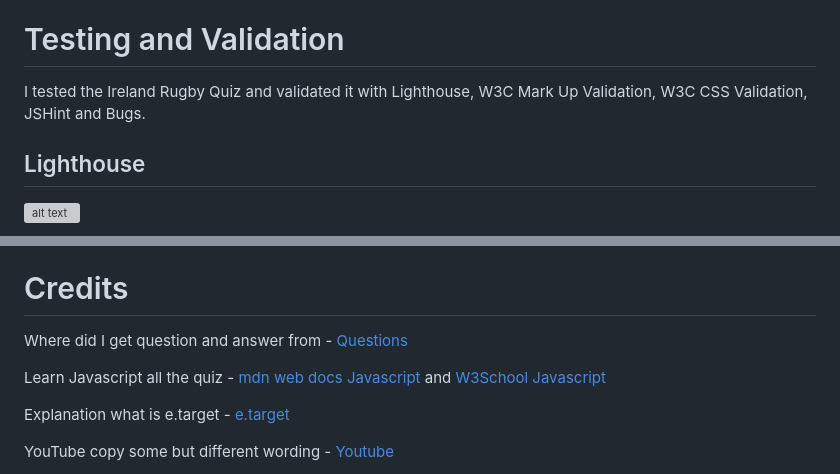
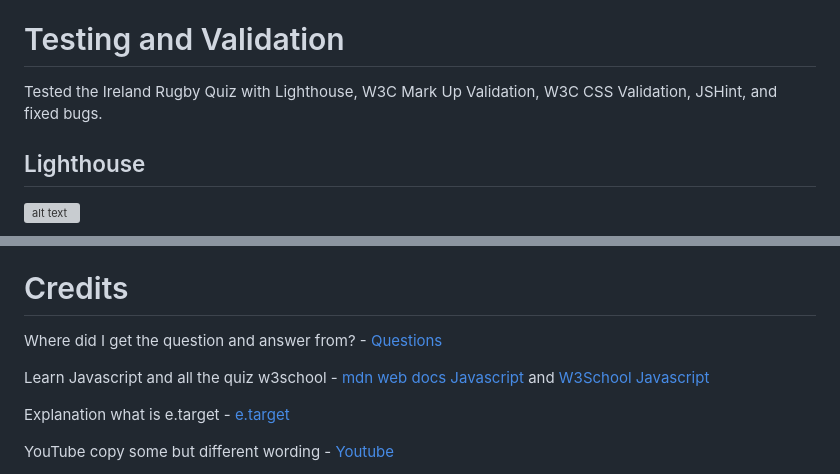
Before and after one commit to trxdave/ireland-rugby-quiz, a Markdown page: README.md, 2 parts joined by grey strips. Drawn GitHub-style; grey boxes are pictures that could not be loaded.

```diff
--- a/README.md
+++ b/README.md
@@ -129,7 +130,7 @@ The End page is a result of the total score of the current game.
 
 # Testing and Validation #
 
-I tested the Ireland Rugby Quiz and validated it with Lighthouse, W3C Mark Up Validation, W3C CSS Validation, JSHint and Bugs.
+Tested the Ireland Rugby Quiz with Lighthouse, W3C Mark Up Validation, W3C CSS Validation, JSHint, and fixed bugs.
 
 ## Lighthouse ##
 
@@ -168,9 +169,9 @@ The Ireland Rugby Quiz website was deployed via <a href="https://pages.github.co
 
 # Credits #
 
-Where did I get question and answer from - <a href="https://www.sportsjoe.ie/rugby/quiz-well-know-irelands-history-six-nations-209369">Questions</a>
+Where did I get the question and answer from? - <a href="https://www.sportsjoe.ie/rugby/quiz-well-know-irelands-history-six-nations-209369">Questions</a>
 
-Learn Javascript all the quiz - <a href="https://developer.mozilla.org/en-US/docs/Web/JavaScript">mdn web docs Javascript</a> and <a href="https://www.w3schools.com/js/default.asp">W3School Javascript</a>
+Learn Javascript and all the quiz w3school - <a href="https://developer.mozilla.org/en-US/docs/Web/JavaScript">mdn web docs Javascript</a> and <a href="https://www.w3schools.com/js/default.asp">W3School Javascript</a>
 
 Explanation what is e.target - <a href="https://www.altcademy.com/blog/what-is-e-target-in-javascript/#:~:text=In%20JavaScript%2C%20e%20typically%20stands,click%20or%20a%20keystroke%2C%20happened">e.target</a>
 
```
Also changed, not shown: other parts of README.md (+25 -24 lines).
